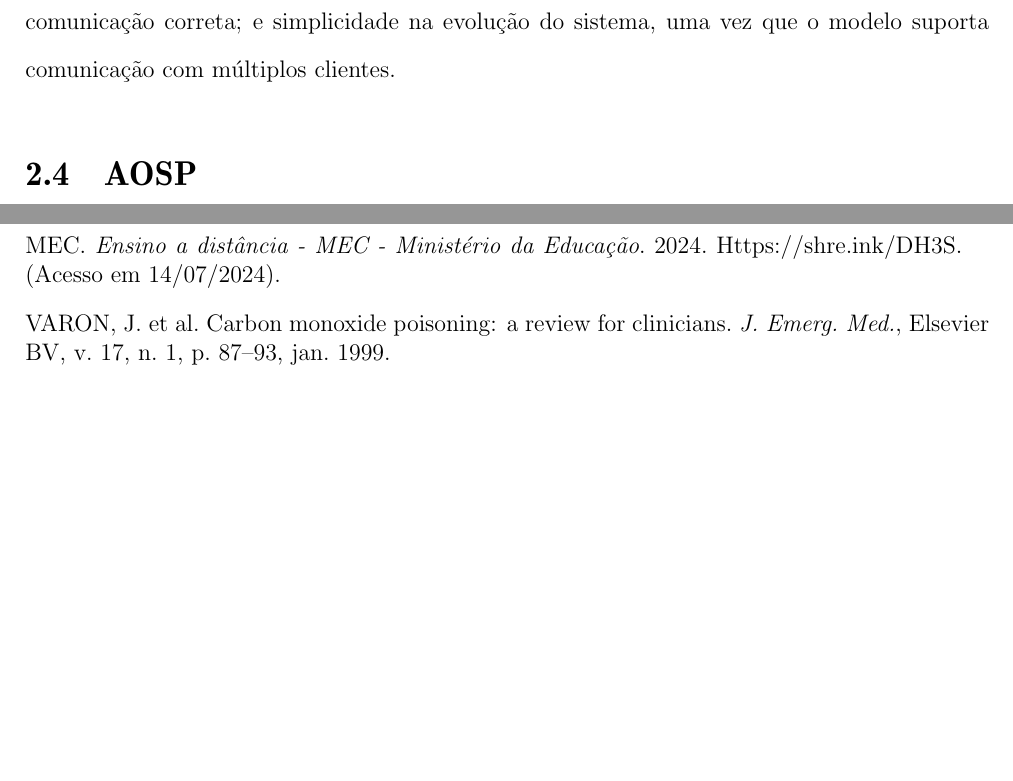
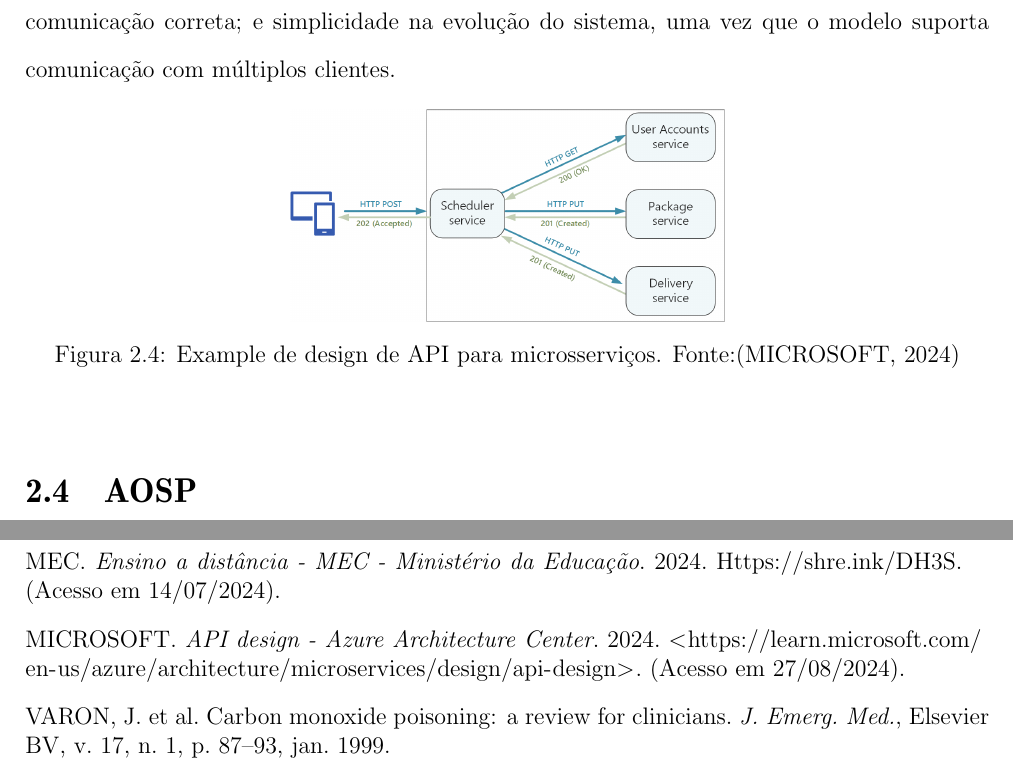
Before and after one commit to adevancomp/TCC-Android-Embarcado-BURI, a LaTeX document (main/novoIndex.tex, which reads main/files/CAP2.tex): two parts of pages 22 and 29 of 29, joined at a grey line, cut so that both start at the same text, the shorter picture padded with empty space. Compiled offline with pdfLaTeX.

Commit message:
finaliza assunto de Http

```diff
--- a/main/files/CAP2.tex
+++ b/main/files/CAP2.tex
@@ -101,6 +101,12 @@ gestão da conta do usuário, com todas essas operações na API comunicadas de
 de estado, já que o dispositivo pode perder a conexão, mas ao restabelecê-la, deve garantir a comunicação correta; e simplicidade
 na evolução do sistema, uma vez que o modelo suporta comunicação com múltiplos clientes.
 
+\begin{figure}[ht]
+    \centering
+    \includegraphics[width=.45\textwidth]{img/api-design.png}
+    \caption{Example de design de API para microsserviços. Fonte:\cite{example-design-api}}\label{figAPIDesign}
+\end{figure}
+
 \section{AOSP}
 
 AOSP é coisa e tal.
```
Also changed, not shown: main/ref.bib (+9 -0 lines), main/img/api-design.png (added), main/files/CAP2.tex (2 more changed lines).
